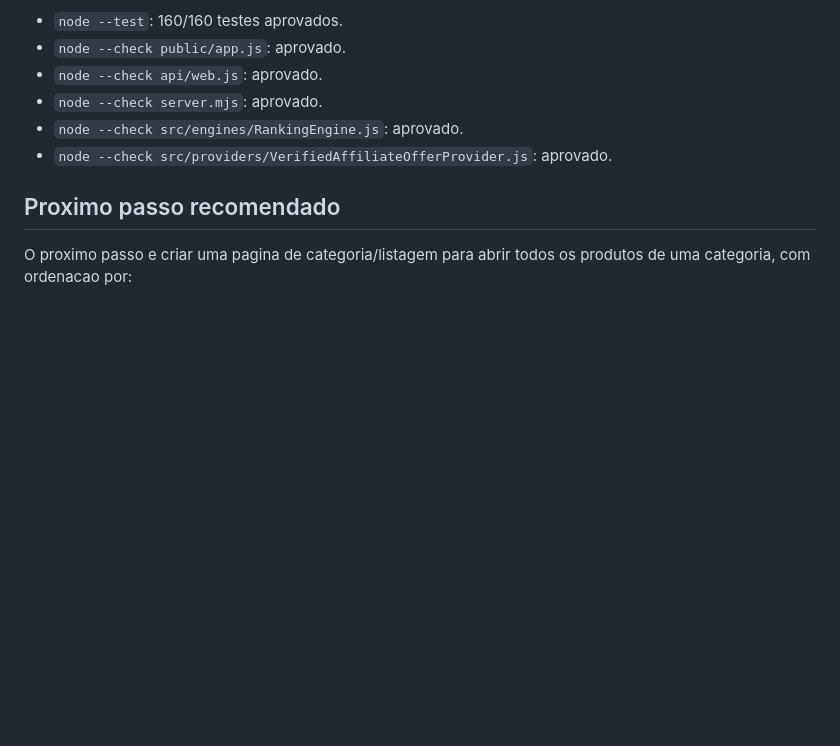
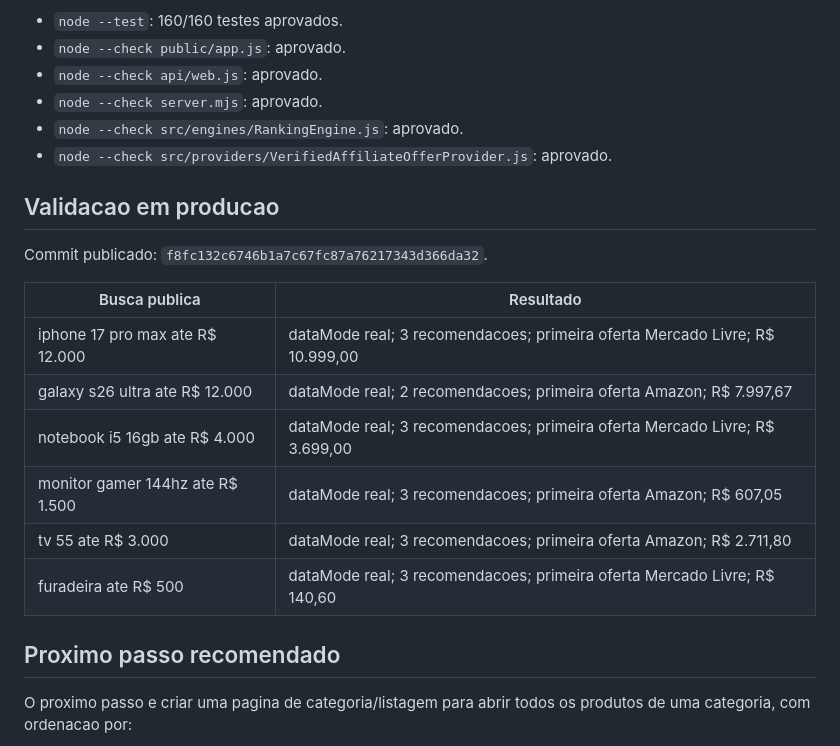
Before and after one commit to Cardjr2010/o-que-cabe, a Markdown page: RELATORIO_EXPANSAO_AMAZON_MERCADO_LIVRE_CATEGORIAS.md, the part around the change. GitHub-like rendering; blank space fills up the shorter version.

Commit message:
Document Amazon and Mercado Livre expansion validation

```diff
--- a/RELATORIO_EXPANSAO_AMAZON_MERCADO_LIVRE_CATEGORIAS.md
+++ b/RELATORIO_EXPANSAO_AMAZON_MERCADO_LIVRE_CATEGORIAS.md
@@ -143,6 +143,19 @@ Gerado em: 2026-07-25.
 - `node --check src/engines/RankingEngine.js`: aprovado.
 - `node --check src/providers/VerifiedAffiliateOfferProvider.js`: aprovado.
 
+## Validacao em producao
+
+Commit publicado: `f8fc132c6746b1a7c67fc87a76217343d366da32`.
+
+| Busca publica | Resultado |
+|---|---|
+| iphone 17 pro max ate R$ 12.000 | dataMode real; 3 recomendacoes; primeira oferta Mercado Livre; R$ 10.999,00 |
+| galaxy s26 ultra ate R$ 12.000 | dataMode real; 2 recomendacoes; primeira oferta Amazon; R$ 7.997,67 |
+| notebook i5 16gb ate R$ 4.000 | dataMode real; 3 recomendacoes; primeira oferta Mercado Livre; R$ 3.699,00 |
+| monitor gamer 144hz ate R$ 1.500 | dataMode real; 3 recomendacoes; primeira oferta Amazon; R$ 607,05 |
+| tv 55 ate R$ 3.000 | dataMode real; 3 recomendacoes; primeira oferta Amazon; R$ 2.711,80 |
+| furadeira ate R$ 500 | dataMode real; 3 recomendacoes; primeira oferta Mercado Livre; R$ 140,60 |
+
 ## Proximo passo recomendado
 
 O proximo passo e criar uma pagina de categoria/listagem para abrir todos os produtos de uma categoria, com ordenacao por:
```
